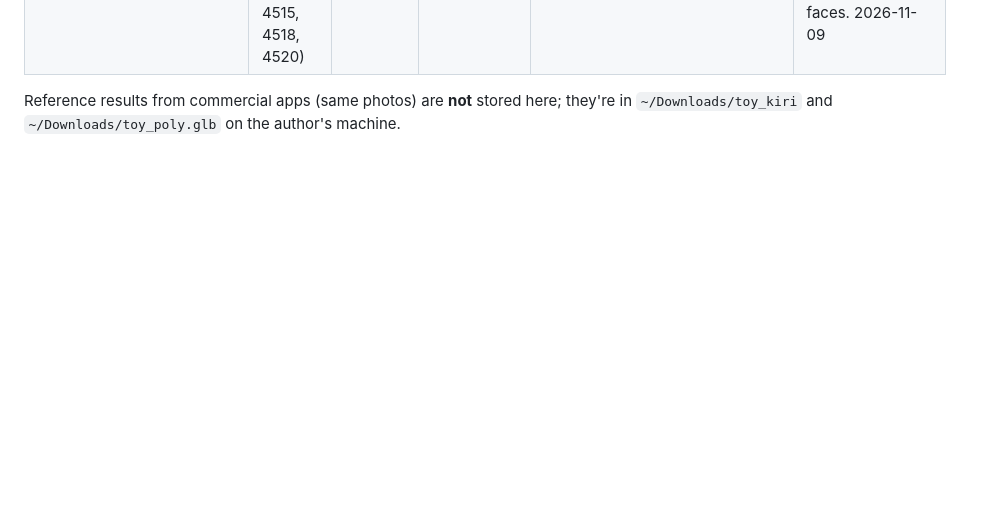
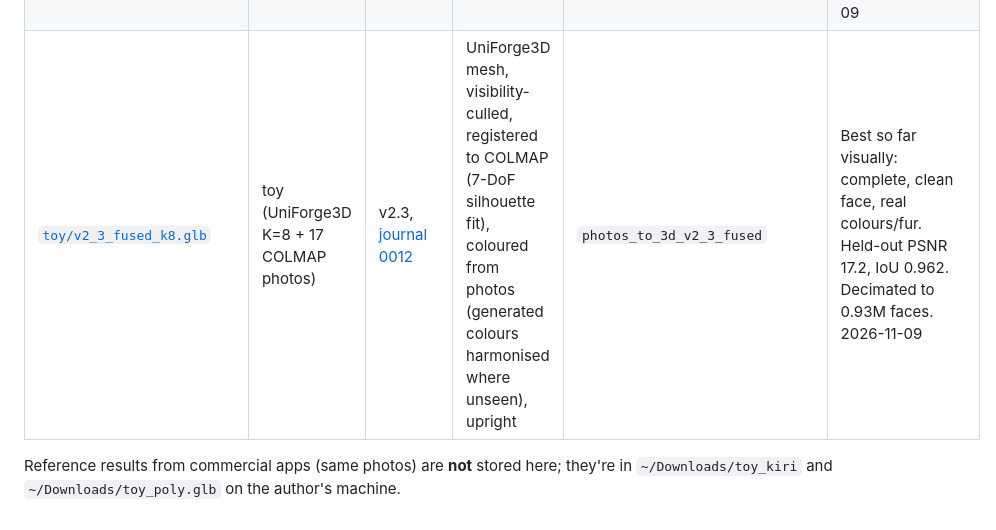
Before and after one commit to ishugaepov/ysda_3d_reconstruction, a Markdown page: models/README.md, the part around the change. Drawn GitHub-style; blank space fills up the shorter version.

```diff
--- a/models/README.md
+++ b/models/README.md
@@ -17,5 +17,6 @@ Naming: `models/<dataset>/<version>_<short-method>.glb`. Add a row below for eve
 | [`toy/v1_2_upright.glb`](toy/v1_2_upright.glb) | toy (17 of 21) | v1.2, [journal 0008](../journal/0008_v1-2-tsdf-upright.md) | v1.1 surface + colours; upright output (floor plane → y=0, +Y up; first photo = front) | `photos_to_mesh_v1_2` | Same geometry/colours as v1.1, now standing upright like the Polycam result. Produced offline with the node code 2026-11-09 |
 | [`toy/v2_uniforge3d_k4.glb`](toy/v2_uniforge3d_k4.glb) | toy (4 views: 4505, 4509, 4513, 4518) | v2.1, [journal 0010](../journal/0010_v2-1-uniforge3d-toy.md) | UniForge3D (Mac port, journal 0009), RGBA from BiRefNet masks at photo resolution | `v2/uniforge_mac/run.py` | Complete, upright, crisp shape and face; albedo-flat colours; small gaps in feet. 2.2M faces (39 MB). 2026-11-09 |
 | [`toy/v2_uniforge3d_k8.glb`](toy/v2_uniforge3d_k8.glb) | toy (8 views: 4505, 4507, 4509, 4511, 4513, 4515, 4518, 4520) | v2.1, [journal 0010](../journal/0010_v2-1-uniforge3d-toy.md) | as K=4 | `v2/uniforge_mac/run.py` | More photo-faithful (grey face plate, fur texture, fuller feet), slightly softer face. 3.1M faces. 2026-11-09 |
+| [`toy/v2_3_fused_k8.glb`](toy/v2_3_fused_k8.glb) | toy (UniForge3D K=8 + 17 COLMAP photos) | v2.3, [journal 0012](../journal/0012_v2-2-v2-3-register-recolour.md) | UniForge3D mesh, visibility-culled, registered to COLMAP (7-DoF silhouette fit), coloured from photos (generated colours harmonised where unseen), upright | `photos_to_3d_v2_3_fused` | Best so far visually: complete, clean face, real colours/fur. Held-out PSNR 17.2, IoU 0.962. Decimated to 0.93M faces. 2026-11-09 |
 
 Reference results from commercial apps (same photos) are **not** stored here; they're in `~/Downloads/toy_kiri` and `~/Downloads/toy_poly.glb` on the author's machine.
```
Also changed, not shown: journal/0012_v2-2-v2-3-register-recolour.md (added, +75 -0 lines), journal/README.md (+1 -0 lines), journal/assets/0012_raw_mesh_noisy_colours.jpg (added), journal/assets/0012_remesh_face_damage.jpg (added), journal/assets/0012_v2eval_compare.jpg (added), journal/assets/0012_v2eval_orbit_final.jpg (added), 10 other files.
